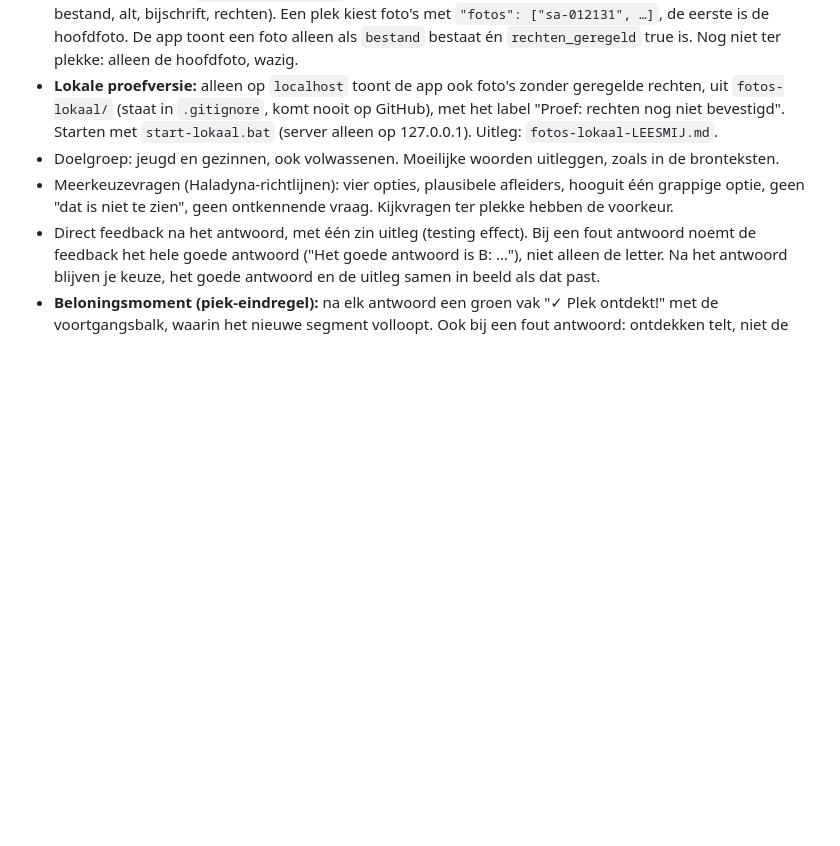
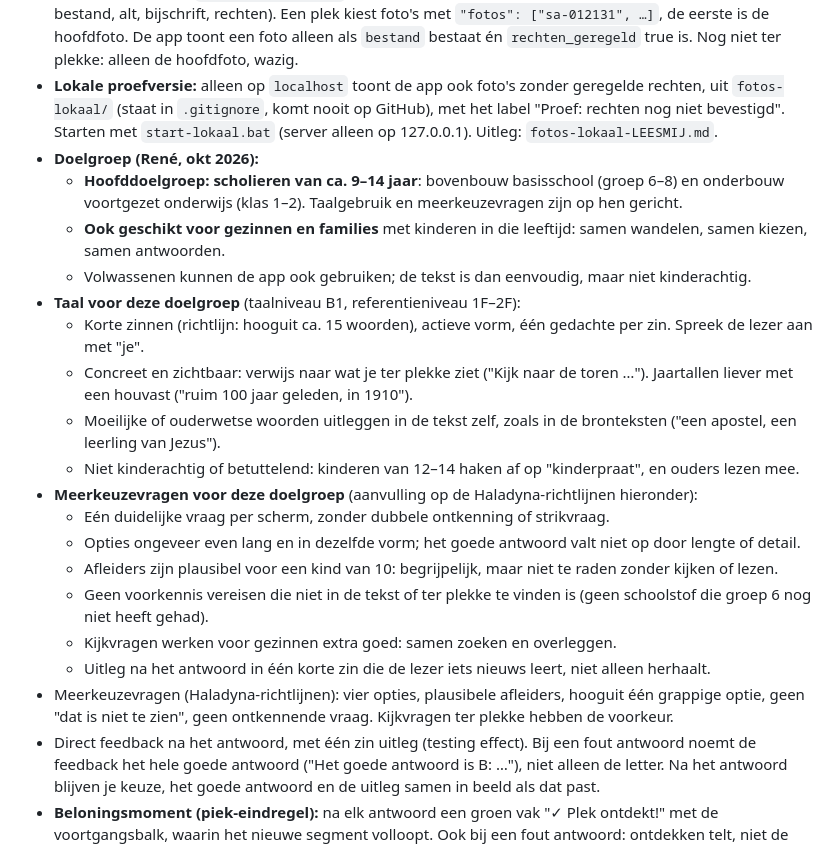
Before and after one commit to shsel-enschede/enschede-app, a Markdown page: CLAUDE.md, the part around the change. GitHub-like rendering; blank space fills up the shorter version.

Commit message:
Doelgroep vastgelegd: scholieren 9–14 jaar en gezinnen
Taalniveau en richtlijnen voor meerkeuzevragen voor deze doelgroep toegevoegd aan de projectafspraken.

Co-Authored-By: Claude Opus 5.5 <noreply@anthropic.com>
Claude-Session: https://claude.ai/code/session_01PUzotcLtuwVKBLCTvFzxsu

```diff
--- a/CLAUDE.md
+++ b/CLAUDE.md
@@ -90,7 +90,22 @@ Gebaseerd op het SHSEL-logo en het officiële briefpapier (267SHSEL17). Uitgebre
 - **Editor** (`beheer.html`, niet gelinkt vanuit de app): per plek de positie (Kadaster-adres, kaart of luchtfoto), het gebouw (of een eigen omtrek voor verdwenen gebouwen) en de foto's kiezen, en die met één knop als voorstel naar GitHub sturen. Zie **Editor voor vrijwilligers** hieronder.
 - **Foto's:** catalogus in `content/fotos.json` (bron, documentnummer, bij welke plek-nummers ze passen, bestand, alt, bijschrift, rechten). Een plek kiest foto's met `"fotos": ["sa-012131", …]`, de eerste is de hoofdfoto. De app toont een foto alleen als `bestand` bestaat én `rechten_geregeld` true is. Nog niet ter plekke: alleen de hoofdfoto, wazig.
 - **Lokale proefversie:** alleen op `localhost` toont de app ook foto's zonder geregelde rechten, uit `fotos-lokaal/` (staat in `.gitignore`, komt nooit op GitHub), met het label "Proef: rechten nog niet bevestigd". Starten met `start-lokaal.bat` (server alleen op 127.0.0.1). Uitleg: `fotos-lokaal-LEESMIJ.md`.
-- Doelgroep: jeugd en gezinnen, ook volwassenen. Moeilijke woorden uitleggen, zoals in de bronteksten.
+- **Doelgroep (René, okt 2026):**
+  - **Hoofddoelgroep: scholieren van ca. 9–14 jaar**: bovenbouw basisschool (groep 6–8) en onderbouw voortgezet onderwijs (klas 1–2). Taalgebruik en meerkeuzevragen zijn op hen gericht.
+  - **Ook geschikt voor gezinnen en families** met kinderen in die leeftijd: samen wandelen, samen kiezen, samen antwoorden.
+  - Volwassenen kunnen de app ook gebruiken; de tekst is dan eenvoudig, maar niet kinderachtig.
+- **Taal voor deze doelgroep** (taalniveau B1, referentieniveau 1F–2F):
+  - Korte zinnen (richtlijn: hooguit ca. 15 woorden), actieve vorm, één gedachte per zin. Spreek de lezer aan met "je".
+  - Concreet en zichtbaar: verwijs naar wat je ter plekke ziet ("Kijk naar de toren …"). Jaartallen liever met een houvast ("ruim 100 jaar geleden, in 1910").
+  - Moeilijke of ouderwetse woorden uitleggen in de tekst zelf, zoals in de bronteksten ("een apostel, een leerling van Jezus").
+  - Niet kinderachtig of betuttelend: kinderen van 12–14 haken af op "kinderpraat", en ouders lezen mee.
+- **Meerkeuzevragen voor deze doelgroep** (aanvulling op de Haladyna-richtlijnen hieronder):
+  - Eén duidelijke vraag per scherm, zonder dubbele ontkenning of strikvraag.
+  - Opties ongeveer even lang en in dezelfde vorm; het goede antwoord valt niet op door lengte of detail.
+  - Afleiders zijn plausibel voor een kind van 10: begrijpelijk, maar niet te raden zonder kijken of lezen.
+  - Geen voorkennis vereisen die niet in de tekst of ter plekke te vinden is (geen schoolstof die groep 6 nog niet heeft gehad).
+  - Kijkvragen werken voor gezinnen extra goed: samen zoeken en overleggen.
+  - Uitleg na het antwoord in één korte zin die de lezer iets nieuws leert, niet alleen herhaalt.
 - Meerkeuzevragen (Haladyna-richtlijnen): vier opties, plausibele afleiders, hooguit één grappige optie, geen "dat is niet te zien", geen ontkennende vraag. Kijkvragen ter plekke hebben de voorkeur.
 - Direct feedback na het antwoord, met één zin uitleg (testing effect). Bij een fout antwoord noemt de feedback het hele goede antwoord ("Het goede antwoord is B: …"), niet alleen de letter. Na het antwoord blijven je keuze, het goede antwoord en de uitleg samen in beeld als dat past.
 - **Beloningsmoment (piek-eindregel):** na elk antwoord een groen vak "✓ Plek ontdekt!" met de voortgangsbalk, waarin het nieuwe segment volloopt. Ook bij een fout antwoord: ontdekken telt, niet de score.
```
